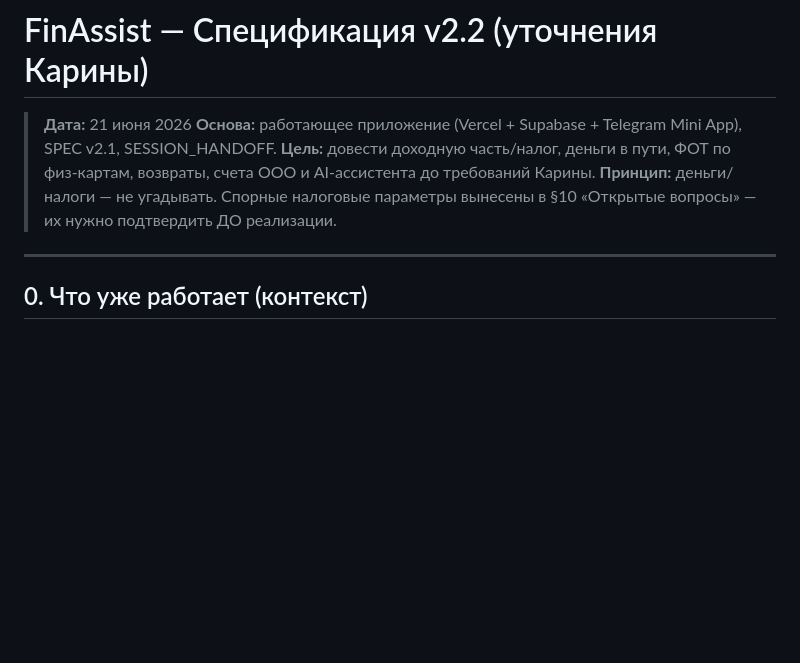
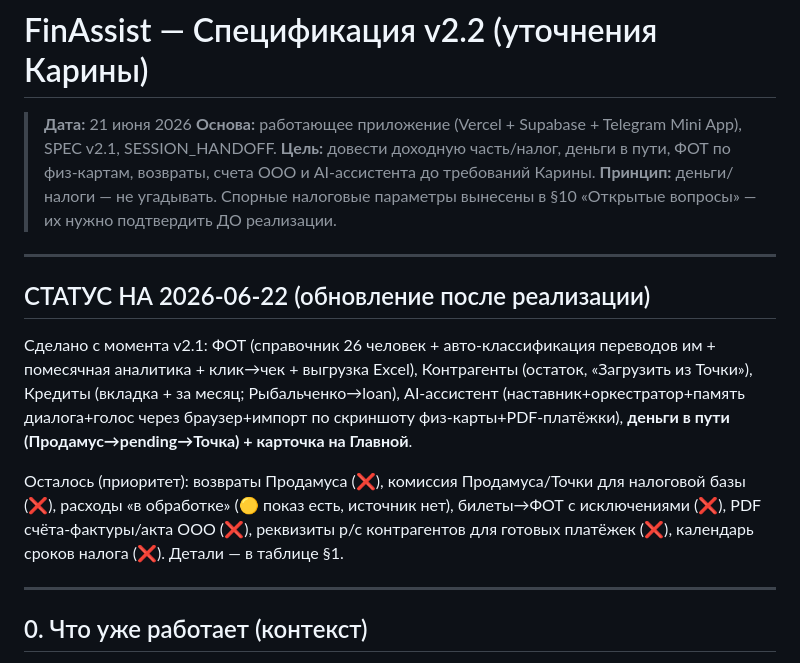
Before and after one commit to karinaeremyan25/finassist, a Markdown page: SPEC_FinAssist_v2.2.md, the part around the change. GitHub-like rendering; blank space fills up the shorter version.

Commit message:
docs: статус v2.2 на 2026-06-22 (что сделано/осталось)
Co-Authored-By: Claude Opus 4.8 (1M context) <noreply@anthropic.com>

```diff
--- a/SPEC_FinAssist_v2.2.md
+++ b/SPEC_FinAssist_v2.2.md
@@ -4,6 +4,14 @@
 > **Основа:** работающее приложение (Vercel + Supabase + Telegram Mini App), SPEC v2.1, SESSION_HANDOFF.
 > **Цель:** довести доходную часть/налог, деньги в пути, ФОТ по физ-картам, возвраты, счета ООО и AI-ассистента до требований Карины.
 > **Принцип:** деньги/налоги — не угадывать. Спорные налоговые параметры вынесены в §10 «Открытые вопросы» — их нужно подтвердить ДО реализации.
+
+---
+
+## СТАТУС НА 2026-06-22 (обновление после реализации)
+
+Сделано с момента v2.1: ФОТ (справочник 26 человек + авто-классификация переводов им + помесячная аналитика + клик→чек + выгрузка Excel), Контрагенты (остаток, «Загрузить из Точки»), Кредиты (вкладка + за месяц; Рыбальченко→loan), AI-ассистент (наставник+оркестратор+память диалога+голос через браузер+импорт по скриншоту физ-карты+PDF-платёжки), **деньги в пути (Продамус→pending→Точка) + карточка на Главной**.
+
+Осталось (приоритет): возвраты Продамуса (❌), комиссия Продамуса/Точки для налоговой базы (❌), расходы «в обработке» (🟡 показ есть, источник нет), билеты→ФОТ с исключениями (❌), PDF счёта-фактуры/акта ООО (❌), реквизиты р/с контрагентов для готовых платёжек (❌), календарь сроков налога (❌). Детали — в таблице §1.
 
 ---
 
```
